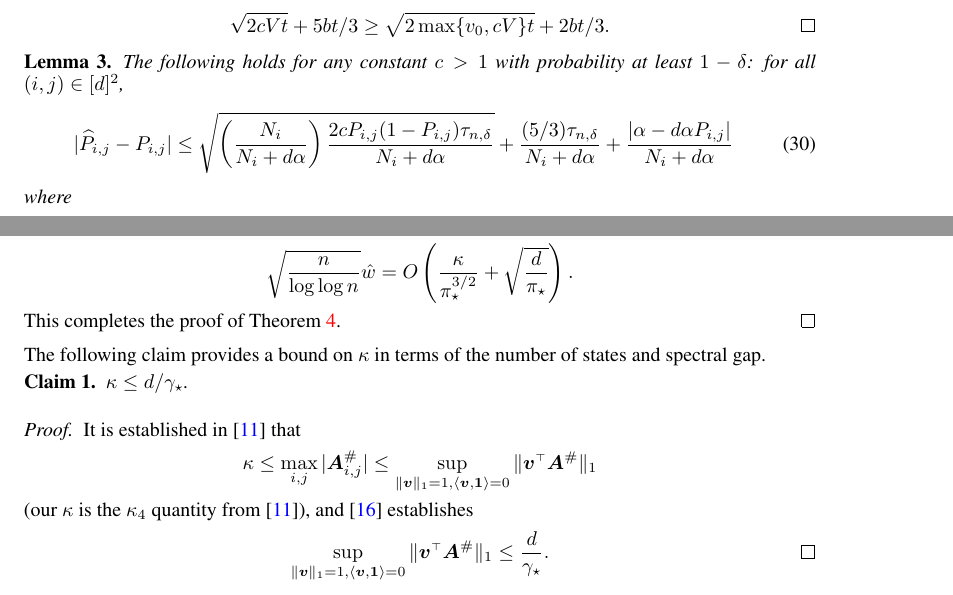
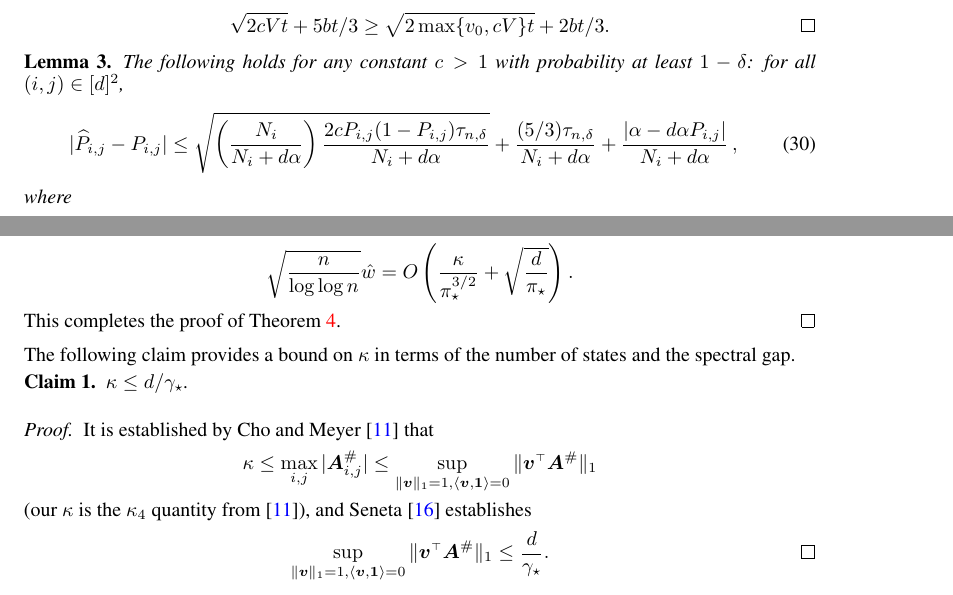
Before and after one commit to Szepi/mixing-time-est, a LaTeX paper (nips2015final/paper.tex, which reads nips2015final/appendix-empirical.tex): two parts of pages 20 and 24 of 25, joined at a grey line, cut so that both start at the same text. Compiled offline with pdfLaTeX.

Commit message:
minor typographical edits

```diff
--- a/nips2015final/appendix-empirical.tex
+++ b/nips2015final/appendix-empirical.tex
@@ -126,7 +126,7 @@ martingales~\citep[Theorem 1.6]{Fre75}.
     \leq
     \sqrt{\Parens{\frac{N_i}{N_i+d\alpha}}\frac{2cP_{i,j}(1-P_{i,j})\emptail}{N_i+d\alpha}}
     + \frac{(5/3)\emptail}{N_i+d\alpha}
-    + \frac{\abs{\alpha-d\alpha P_{i,j}}}{N_i+d\alpha}
+    + \frac{\abs{\alpha-d\alpha P_{i,j}}}{N_i+d\alpha}\,,
     \label{eq:P-unobs-bound}
   \end{equation}
   where
@@ -613,13 +613,13 @@ This completes the proof of \cref{thm:empirical}.
 \hfill $\qed$
 
 The following claim provides a bound on $\kappa$ in terms of the
-number of states and spectral gap.
+number of states and the spectral gap.
 \begin{claim}
   \label{claim:kappa-bound}
   $\kappa \leq d/\gap$.
 \end{claim}
 \begin{proof}
-  It is established in~\citep{cho2001comparison} that
+  It is established by Cho and Meyer~\citep{cho2001comparison} that
   \[
     \kappa
     \leq \max_{i,j} |\giA_{i,j}|
@@ -627,7 +627,7 @@ number of states and spectral gap.
     \sup_{\norm{\vv}_1 = 1 , \dotp{\vv,\v1} = 0} \norm{\vv^\t \giA}_1
   \]
   (our $\kappa$ is the $\kappa_4$ quantity from
-  \citep{cho2001comparison}), and \citep{seneta1993sensitivity}
+  \citep{cho2001comparison}), and Seneta~\citep{seneta1993sensitivity}
   establishes
   \[
     \sup_{\norm{\vv}_1 = 1 , \dotp{\vv,\v1} = 0} \norm{\vv^\t \giA}_1
```
Also changed, not shown: nips2015final/appendix-empirical.tex (4 more changed lines).
